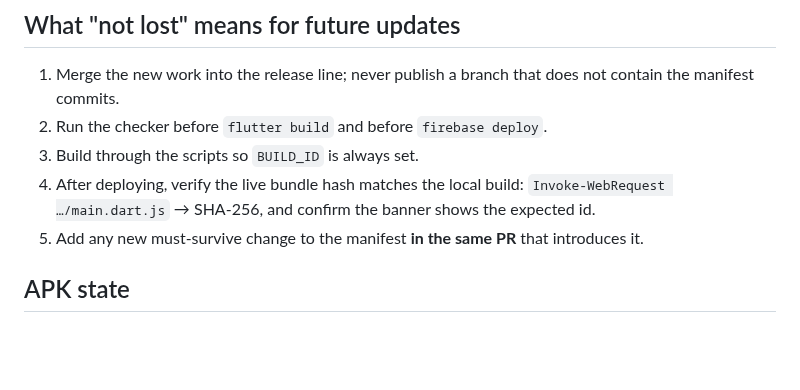
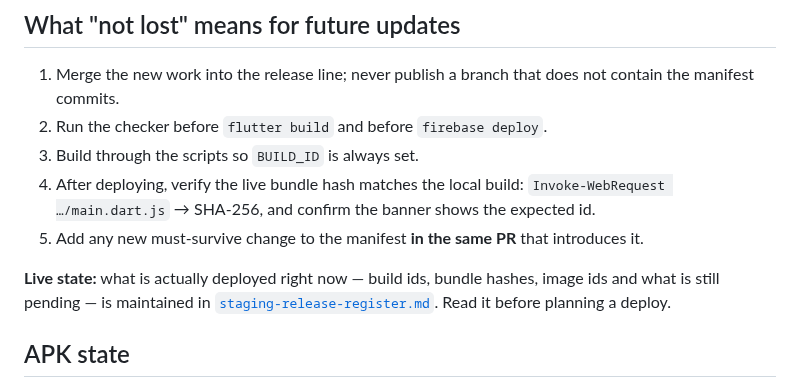
Before and after one commit to RahulSoniOneOEight/C101, a Markdown page: docs/implementation/staging-release-line.md, the part around the change. Drawn GitHub-style; blank space fills up the shorter version.

```diff
--- a/docs/implementation/staging-release-line.md
+++ b/docs/implementation/staging-release-line.md
@@ -60,6 +60,10 @@ publish it.
    `Invoke-WebRequest …/main.dart.js` → SHA-256, and confirm the banner shows the expected id.
 5. Add any new must-survive change to the manifest **in the same PR** that introduces it.
 
+**Live state:** what is actually deployed right now — build ids, bundle hashes, image ids and what is
+still pending — is maintained in
+[`staging-release-register.md`](./staging-release-register.md). Read it before planning a deploy.
+
 ## APK state
 
 - The release APK is **policy-gated** (D-018-06): protected keystore, non-debug build, Firebase
```
Also changed, not shown: docs/implementation/staging-release-register.md (added, +106 -0 lines).
